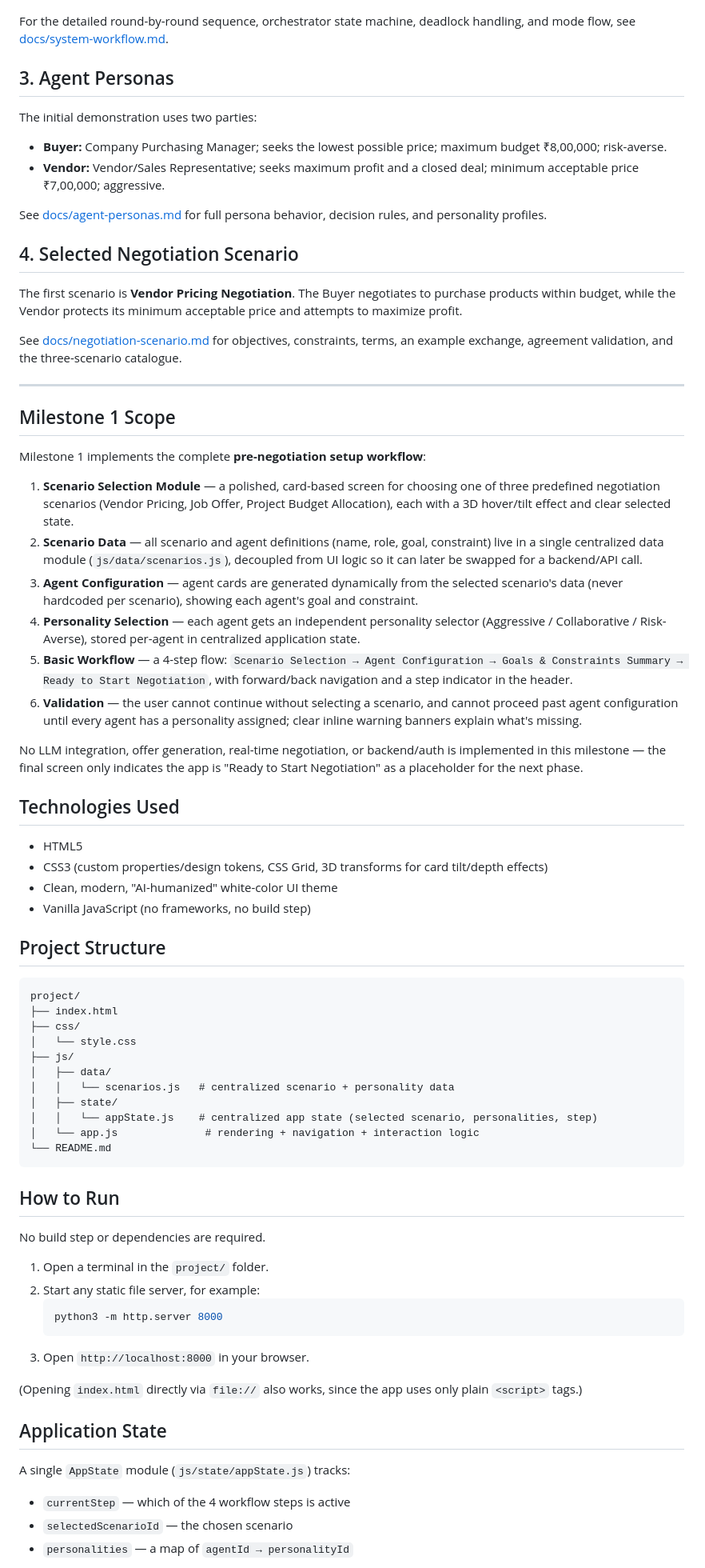
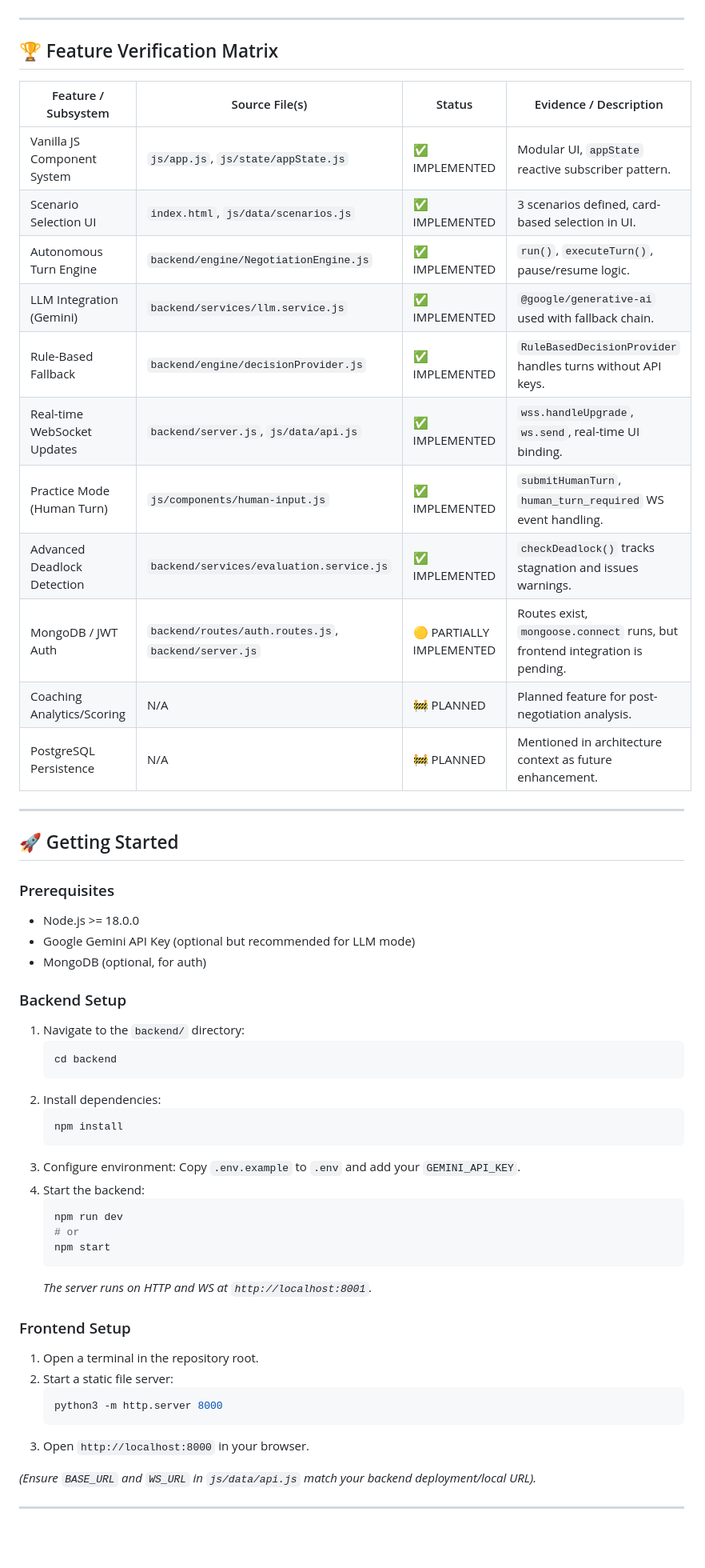
Before and after one commit to adarshmichael/ai-multi-agent-negotiation, a Markdown page: README.md, the part around one of its changes. Shown at 80% size. GitHub-like rendering; blank space fills up the shorter version.

Commit message:
docs: comprehensive update to README.md based on autonomous inspection

````diff
--- a/README.md
+++ b/README.md
@@ -32,72 +101,60 @@ flowchart TD
 ```
-
-For the detailed round-by-round sequence, orchestrator state machine, deadlock handling, and mode flow, see [docs/system-workflow.md](docs/system-workflow.md).
-
-## 3. Agent Personas
-
-The initial demonstration uses two parties:
-
-- **Buyer:** Company Purchasing Manager; seeks the lowest possible price; maximum budget ₹8,00,000; risk-averse.
-- **Vendor:** Vendor/Sales Representative; seeks maximum profit and a closed deal; minimum acceptable price ₹7,00,000; aggressive.
-
-See [docs/agent-personas.md](docs/agent-personas.md) for full persona behavior, decision rules, and personality profiles.
-
-## 4. Selected Negotiation Scenario
-
-The first scenario is **Vendor Pricing Negotiation**. The Buyer negotiates to purchase products within budget, while the Vendor protects its minimum acceptable price and attempts to maximize profit.
-
-See [docs/negotiation-scenario.md](docs/negotiation-scenario.md) for objectives, constraints, terms, an example exchange, agreement validation, and the three-scenario catalogue.
 
 ---
 
-## Milestone 1 Scope
-Milestone 1 implements the complete **pre-negotiation setup workflow**:
+## 🏆 Feature Verification Matrix
 
-1. **Scenario Selection Module** — a polished, card-based screen for choosing one of three predefined negotiation scenarios (Vendor Pricing, Job Offer, Project Budget Allocation), each with a 3D hover/tilt effect and clear selected state.
-2. **Scenario Data** — all scenario and agent definitions (name, role, goal, constraint) live in a single centralized data module (`js/data/scenarios.js`), decoupled from UI logic so it can later be swapped for a backend/API call.
-3. **Agent Configuration** — agent cards are generated dynamically from the selected scenario's data (never hardcoded per scenario), showing each agent's goal and constraint.
-4. **Personality Selection** — each agent gets an independent personality selector (Aggressive / Collaborative / Risk-Averse), stored per-agent in centralized application state.
-5. **Basic Workflow** — a 4-step flow: `Scenario Selection → Agent Configuration → Goals & Constraints Summary → Ready to Start Negotiation`, with forward/back navigation and a step indicator in the header.
-6. **Validation** — the user cannot continue without selecting a scenario, and cannot proceed past agent configuration until every agent has a personality assigned; clear inline warning banners explain what's missing.
+| Feature / Subsystem | Source File(s) | Status | Evidence / Description |
+|---|---|---|---|
+| Vanilla JS Component System | `js/app.js`, `js/state/appState.js` | ✅ IMPLEMENTED | Modular UI, `appState` reactive subscriber pattern. |
+| Scenario Selection UI | `index.html`, `js/data/scenarios.js` | ✅ IMPLEMENTED | 3 scenarios defined, card-based selection in UI. |
+| Autonomous Turn Engine | `backend/engine/NegotiationEngine.js` | ✅ IMPLEMENTED | `run()`, `executeTurn()`, pause/resume logic. |
+| LLM Integration (Gemini) | `backend/services/llm.service.js` | ✅ IMPLEMENTED | `@google/generative-ai` used with fallback chain. |
+| Rule-Based Fallback | `backend/engine/decisionProvider.js` | ✅ IMPLEMENTED | `RuleBasedDecisionProvider` handles turns without API keys. |
+| Real-time WebSocket Updates | `backend/server.js`, `js/data/api.js` | ✅ IMPLEMENTED | `wss.handleUpgrade`, `ws.send`, real-time UI binding. |
+| Practice Mode (Human Turn) | `js/components/human-input.js` | ✅ IMPLEMENTED | `submitHumanTurn`, `human_turn_required` WS event handling. |
+| Advanced Deadlock Detection | `backend/services/evaluation.service.js` | ✅ IMPLEMENTED | `checkDeadlock()` tracks stagnation and issues warnings. |
+| MongoDB / JWT Auth | `backend/routes/auth.routes.js`, `backend/server.js` | 🟡 PARTIALLY IMPLEMENTED | Routes exist, `mongoose.connect` runs, but frontend integration is pending. |
+| Coaching Analytics/Scoring | N/A | 🚧 PLANNED | Planned feature for post-negotiation analysis. |
+| PostgreSQL Persistence | N/A | 🚧 PLANNED | Mentioned in architecture context as future enhancement. |
 
-No LLM integration, offer generation, real-time negotiation, or backend/auth is implemented in this milestone — the final screen only indicates the app is "Ready to Start Negotiation" as a placeholder for the next phase.
+---
 
-## Technologies Used
-- HTML5
-- CSS3 (custom properties/design tokens, CSS Grid, 3D transforms for card tilt/depth effects)
-- Clean, modern, "AI-humanized" white-color UI theme
-- Vanilla JavaScript (no frameworks, no build step)
+## 🚀 Getting Started
 
-## Project Structure
-```
-project/
-├── index.html
-├── css/
-│   └── style.css
-├── js/
-│   ├── data/
-│   │   └── scenarios.js   # centralized scenario + personality data
-│   ├── state/
-│   │   └── appState.js    # centralized app state (selected scenario, personalities, step)
-│   └── app.js              # rendering + navigation + interaction logic
-└── README.md
-```
+### Prerequisites
+- Node.js >= 18.0.0
+- Google Gemini API Key (optional but recommended for LLM mode)
+- MongoDB (optional, for auth)
 
-## How to Run
-No build step or dependencies are required.
+### Backend Setup
+1. Navigate to the `backend/` directory:
+   ```bash
+   cd backend
+   ```
+2. Install dependencies:
+   ```bash
+   npm install
+   ```
+3. Configure environment:
+   Copy `.env.example` to `.env` and add your `GEMINI_API_KEY`.
+4. Start the backend:
+   ```bash
+   npm run dev
+   # or
+   npm start
+   ```
+   *The server runs on HTTP and WS at `http://localhost:8001`.*
 
-1. Open a terminal in the `project/` folder.
-2. Start any static file server, for example:
+### Frontend Setup
+1. Open a terminal in the repository root.
+2. Start a static file server:
    ```bash
    python3 -m http.server 8000
    ```
 3. Open `http://localhost:8000` in your browser.
 
-(Opening `index.html` directly via `file://` also works, since the app uses only plain `<script>` tags.)
+*(Ensure `BASE_URL` and `WS_URL` in `js/data/api.js` match your backend deployment/local URL).*
 
-## Application State
-A single `AppState` module (`js/state/appState.js`) tracks:
-- `currentStep` — which of the 4 workflow steps is active
-- `selectedScenarioId` — the chosen scenario
-- `personalities` — a map of `agentId → personalityId`
+---
 
````
Also changed, not shown: other parts of README.md (+96 -64 lines).
